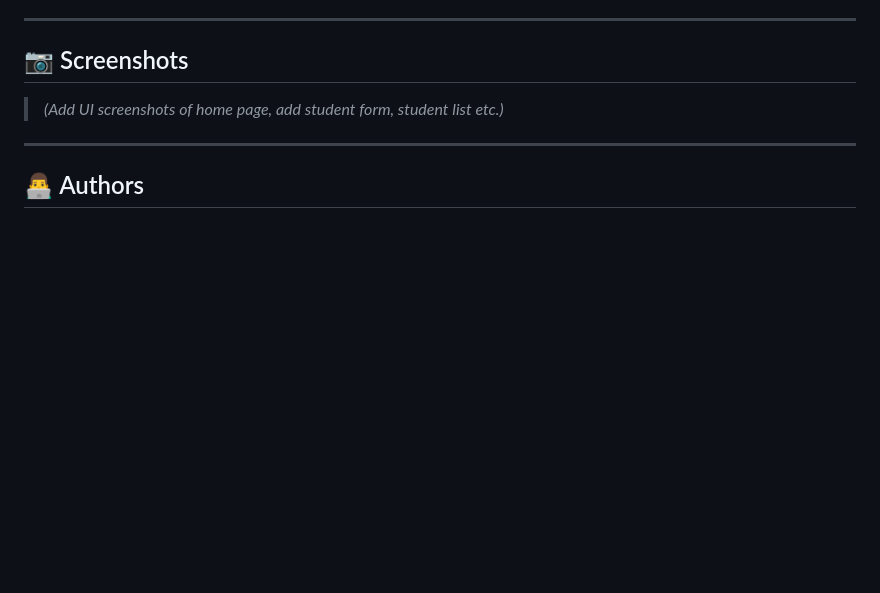
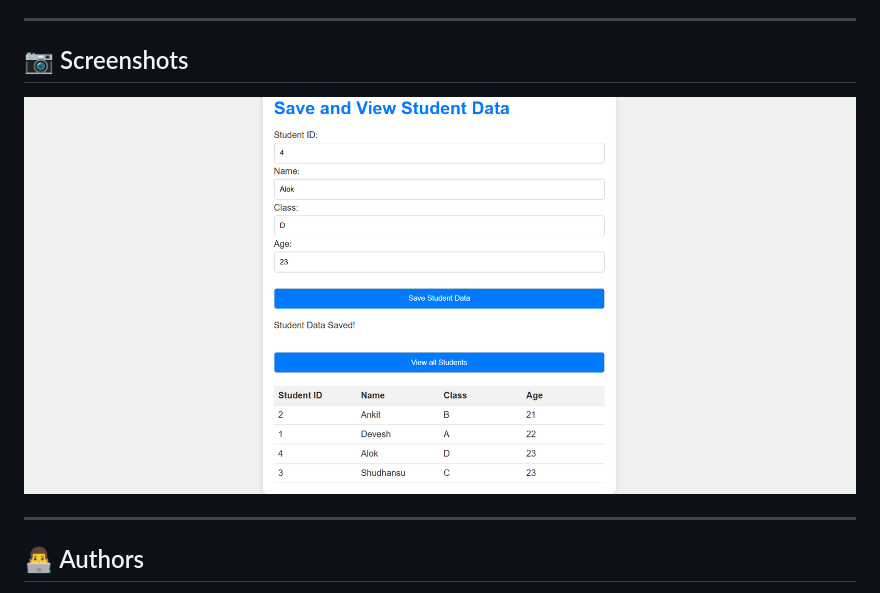
Before and after one commit to deveshanurag/Serverless-Computing, a Markdown page: README.md, the part around the change. Rendered like a GitHub page; blank space fills up the shorter version.

```diff
--- a/README.md
+++ b/README.md
@@ -189,7 +189,7 @@ Enable CORS on both Lambda responses:
 
 ## 📷 Screenshots
 
-> _(Add UI screenshots of home page, add student form, student list etc.)_
+![Home](https://github.com/deveshanurag/Serverless-Computing/blob/main/home.png)
 
 ---
 
```
